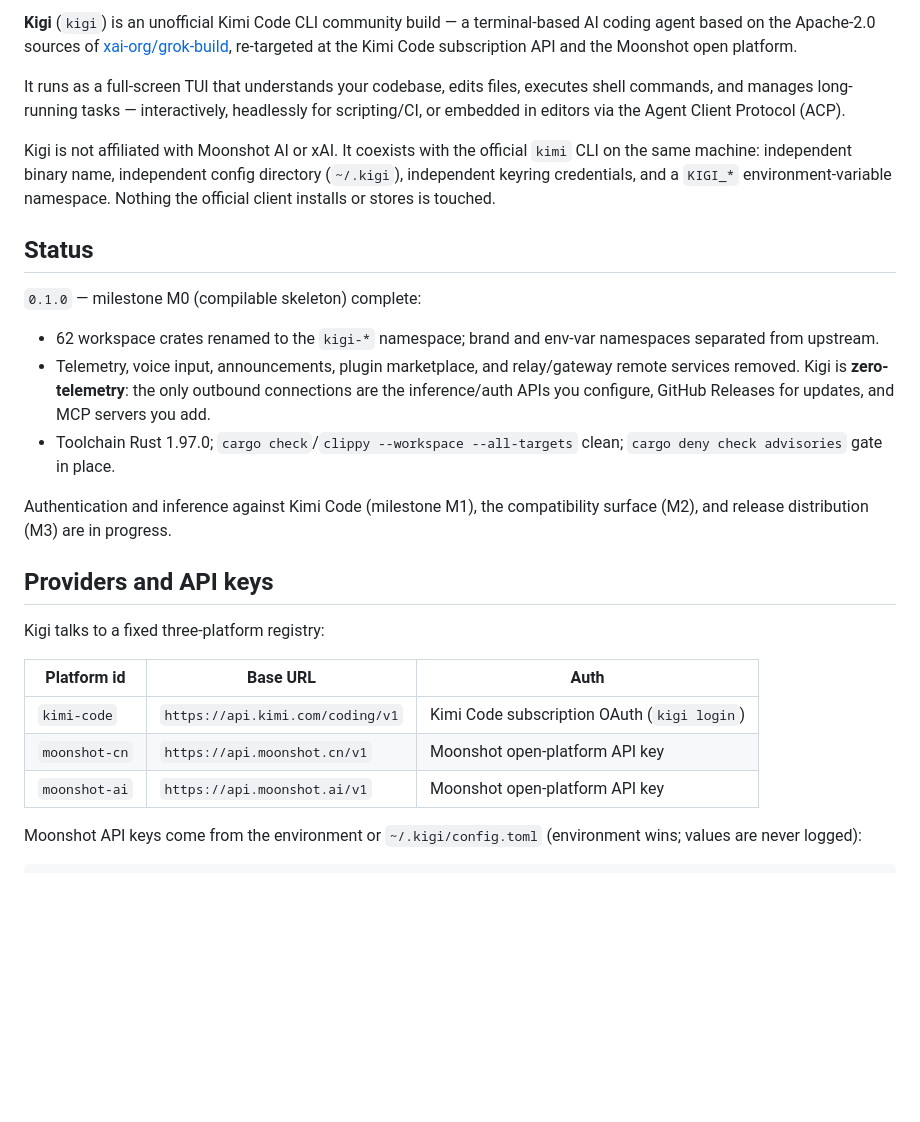
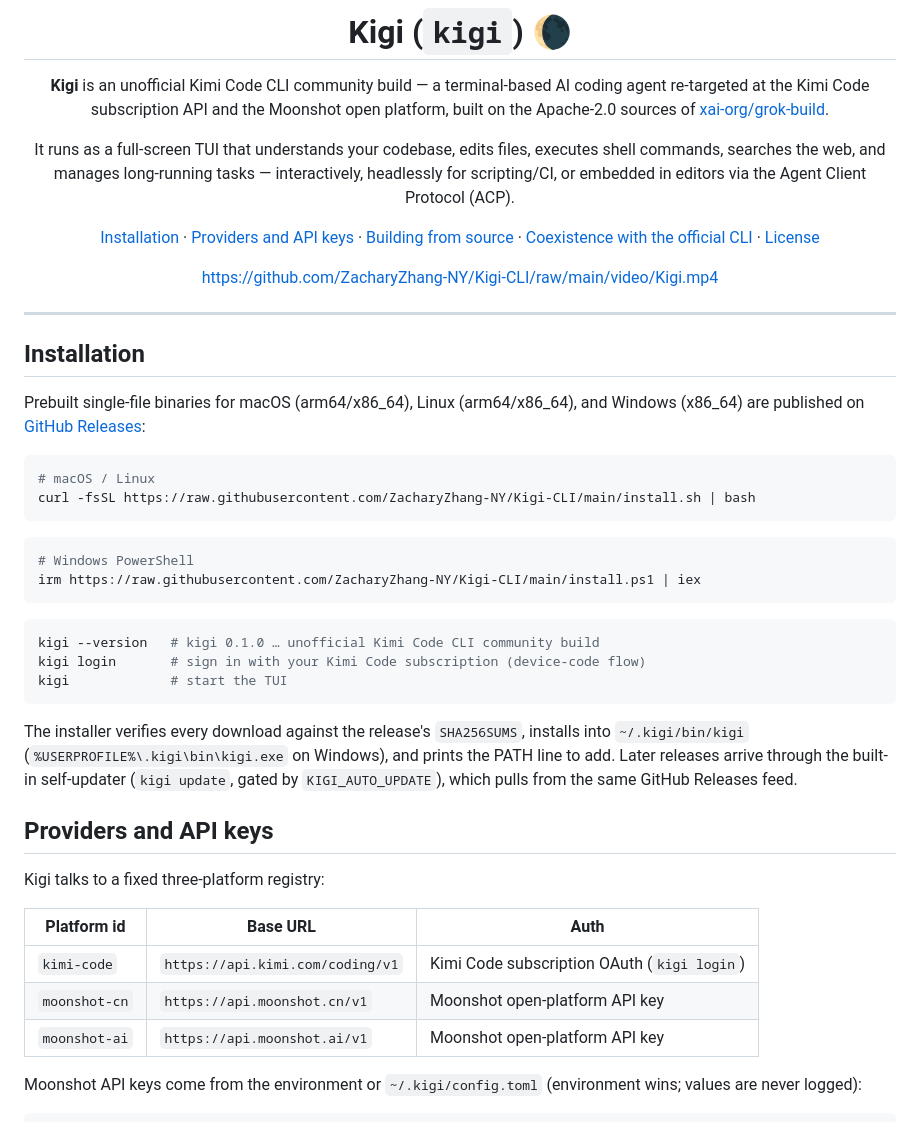
Before and after one commit to ZacharyZhang-NY/Kigi-CLI, a Markdown page: README.md, the part around one of its changes. GitHub-like rendering; blank space fills up the shorter version.

Commit message:
README: demo video, one-line installers, refreshed for 0.1.0
- Embed the demo recording (video/Kigi.mp4, 2.3MB) at the top.
- Installation section with the curl | bash one-liner for macOS/Linux and
  the irm | iex one-liner for Windows, both pointing at this repo's
  install scripts, plus the SHA256SUMS/self-update notes.
- Drop the stale 'M0 complete, M1 in progress' status; fold coexistence,
  the read-only ~/.kimi import, and zero-telemetry into their own
  section; note the OAuth-only search/fetch tools and K3 thinking levels
  in the providers section.

````diff
--- a/README.md
+++ b/README.md
@@ -2,45 +2,65 @@
 
-**Kigi** (`kigi`) is an unofficial Kimi Code CLI community build — a
-terminal-based AI coding agent based on the Apache-2.0 sources of
-[xai-org/grok-build](https://github.com/xai-org/grok-build), re-targeted at
-the Kimi Code subscription API and the Moonshot open platform.
+<h1>Kigi (<code>kigi</code>) 🌘</h1>
+
+**Kigi** is an unofficial Kimi Code CLI community build — a terminal-based
+AI coding agent re-targeted at the Kimi Code subscription API and the
+Moonshot open platform, built on the Apache-2.0 sources of
+[xai-org/grok-build](https://github.com/xai-org/grok-build).
 
 It runs as a full-screen TUI that understands your codebase, edits files,
-executes shell commands, and manages long-running tasks — interactively,
-headlessly for scripting/CI, or embedded in editors via the Agent Client
-Protocol (ACP).
+executes shell commands, searches the web, and manages long-running tasks —
+interactively, headlessly for scripting/CI, or embedded in editors via the
+Agent Client Protocol (ACP).
 
-Kigi is not affiliated with Moonshot AI or xAI. It coexists with the official
-`kimi` CLI on the same machine: independent binary name, independent config
-directory (`~/.kigi`), independent keyring credentials, and a `KIGI_*`
-environment-variable namespace. Nothing the official client installs or
-stores is touched.
+[Installation](#installation) ·
+[Providers and API keys](#providers-and-api-keys) ·
+[Building from source](#building-from-source) ·
+[Coexistence with the official CLI](#coexistence-with-the-official-kimi-cli) ·
+[License](#license)
 
-## Status
+https://github.com/ZacharyZhang-NY/Kigi-CLI/raw/main/video/Kigi.mp4
 
-`0.1.0` — milestone M0 (compilable skeleton) complete:
+</div>
 
-- 62 workspace crates renamed to the `kigi-*` namespace; brand and env-var
-  namespaces separated from upstream.
-- Telemetry, voice input, announcements, plugin marketplace, and
-  relay/gateway remote services removed. Kigi is **zero-telemetry**: the
-  only outbound connections are the inference/auth APIs you configure,
-  GitHub Releases for updates, and MCP servers you add.
-- Toolchain Rust 1.97.0; `cargo check`/`clippy --workspace --all-targets`
-  clean; `cargo deny check advisories` gate in place.
+---
 
-Authentication and inference against Kimi Code (milestone M1), the
-compatibility surface (M2), and release distribution (M3) are in progress.
+## Installation
+
+Prebuilt single-file binaries for macOS (arm64/x86_64), Linux (arm64/x86_64),
+and Windows (x86_64) are published on
+[GitHub Releases](https://github.com/ZacharyZhang-NY/Kigi-CLI/releases):
+
+```sh
+# macOS / Linux
+curl -fsSL https://raw.githubusercontent.com/ZacharyZhang-NY/Kigi-CLI/main/install.sh | bash
+```
+
+```powershell
+# Windows PowerShell
+irm https://raw.githubusercontent.com/ZacharyZhang-NY/Kigi-CLI/main/install.ps1 | iex
+```
+
+```sh
+kigi --version   # kigi 0.1.0 … unofficial Kimi Code CLI community build
+kigi login       # sign in with your Kimi Code subscription (device-code flow)
+kigi             # start the TUI
+```
+
+The installer verifies every download against the release's `SHA256SUMS`,
+installs into `~/.kigi/bin/kigi` (`%USERPROFILE%\.kigi\bin\kigi.exe` on
+Windows), and prints the PATH line to add. Later releases arrive through the
+built-in self-updater (`kigi update`, gated by `KIGI_AUTO_UPDATE`), which
+pulls from the same GitHub Releases feed.
 
 ## Providers and API keys
 
 Kigi talks to a fixed three-platform registry:
 
-| Platform id   | Base URL                        | Auth                        |
-| ------------- | ------------------------------- | --------------------------- |
+| Platform id   | Base URL                         | Auth                        |
+| ------------- | -------------------------------- | --------------------------- |
 | `kimi-code`   | `https://api.kimi.com/coding/v1` | Kimi Code subscription OAuth (`kigi login`) |
-| `moonshot-cn` | `https://api.moonshot.cn/v1`    | Moonshot open-platform API key |
-| `moonshot-ai` | `https://api.moonshot.ai/v1`    | Moonshot open-platform API key |
+| `moonshot-cn` | `https://api.moonshot.cn/v1`     | Moonshot open-platform API key |
+| `moonshot-ai` | `https://api.moonshot.ai/v1`     | Moonshot open-platform API key |
 
 Moonshot API keys come from the environment or `~/.kigi/config.toml`
 (environment wins; values are never logged):
````
Also changed, not shown: other parts of README.md (+29 -6 lines).
